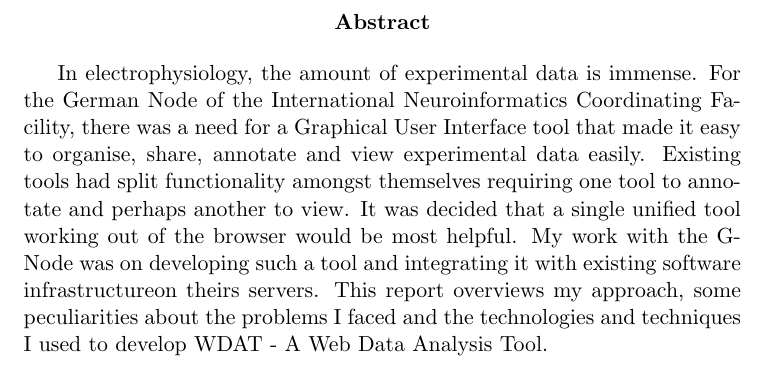
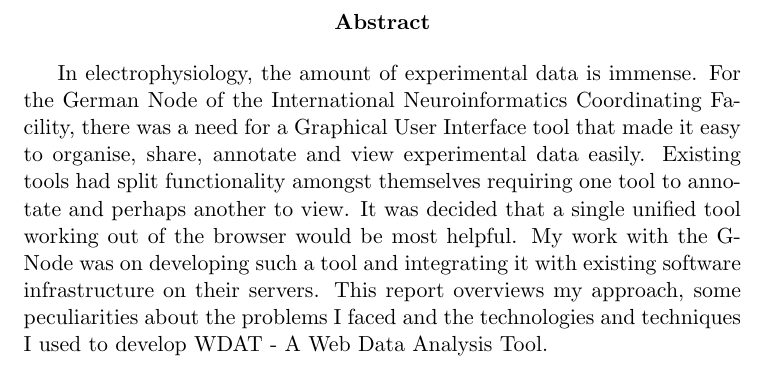
Before and after one commit to dmukhg/internship-project-report, a LaTeX document (src/report.tex, which reads src/abstract.tex): part of page 2 of 12, cut so that both start at the same text. Compiled offline with pdfLaTeX.

Commit message:
fix a typo in abstract.tex

```diff
--- a/src/abstract.tex
+++ b/src/abstract.tex
@@ -9,7 +9,7 @@ easily.  Existing tools had split functionality amongst themselves
 requiring one tool to annotate and perhaps another to view.  It was
 decided that a single unified tool working out of the browser would be
 most helpful.  My work with the G-Node was on developing such a tool
-and integrating it with existing software infrastructureon theirs
+and integrating it with existing software infrastructure on their
 servers.  This report overviews my approach, some peculiarities about
 the problems I faced and the technologies and techniques I used to
 develop WDAT - A Web Data Analysis Tool.
```
